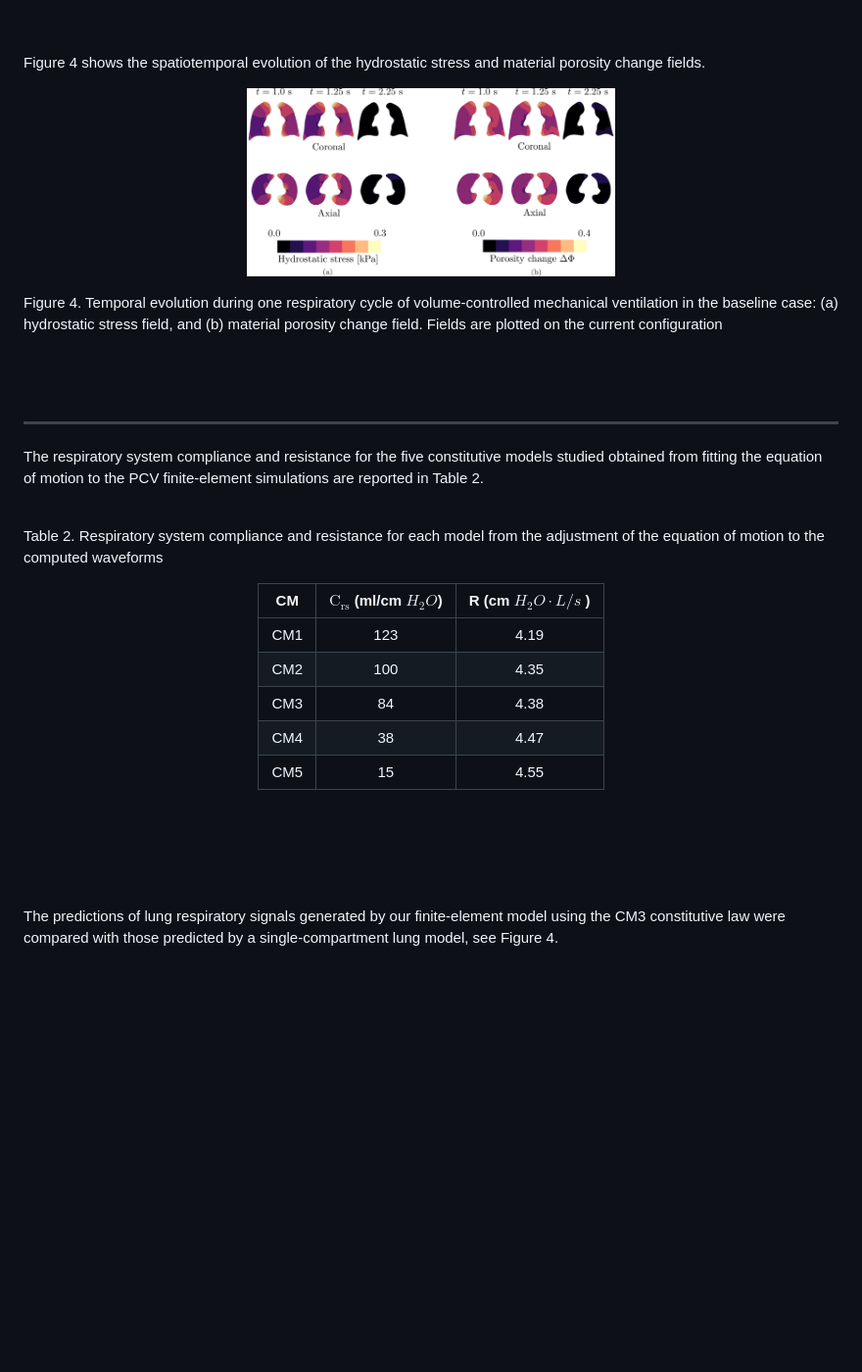
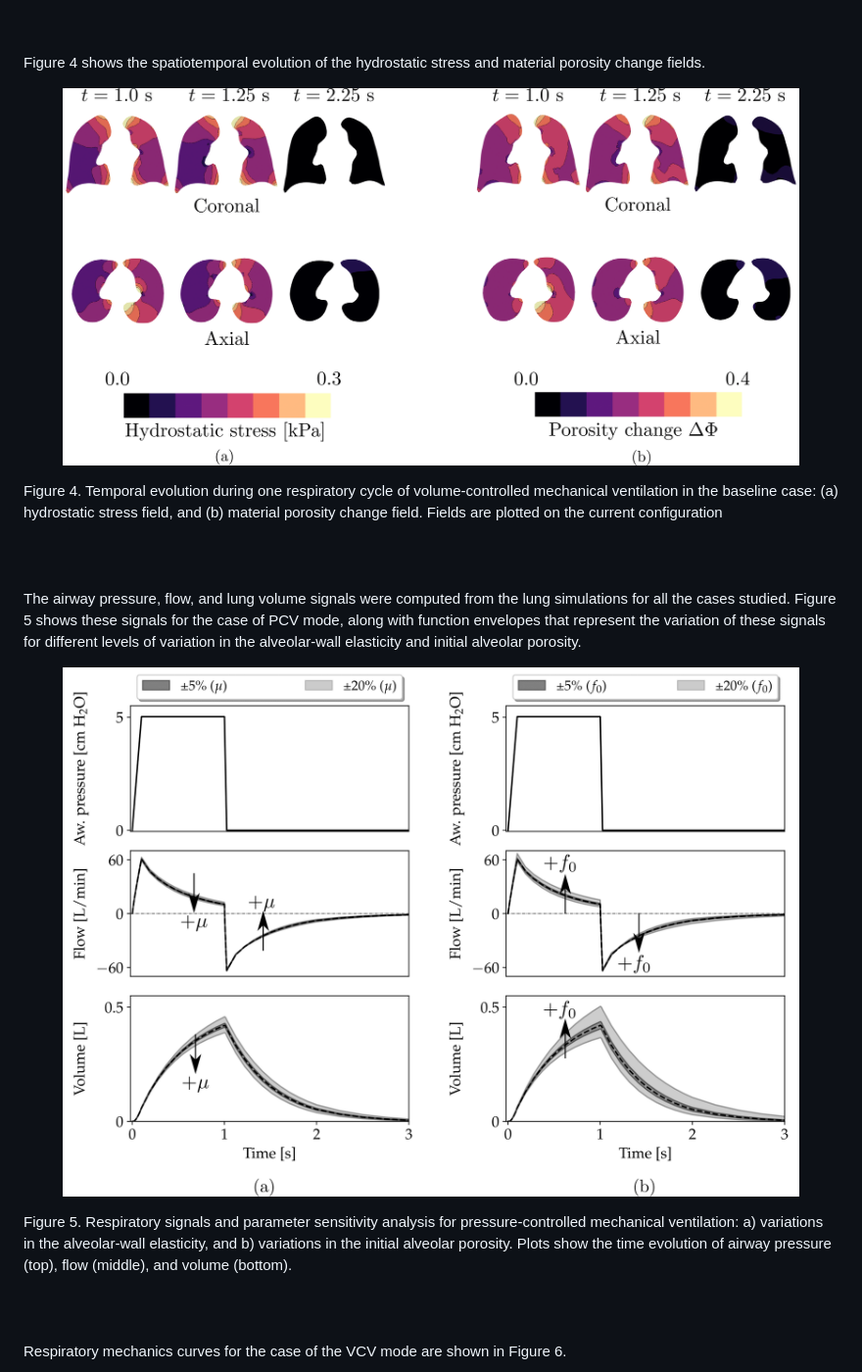
Before and after one commit to comp-medicine-uc/multiscale-lung-mechanics, a Markdown page: README.md, the part around the change printed below. Shown: that part at 98% size. GitHub-like rendering; blank space fills up the shorter version.

```diff
--- a/README.md
+++ b/README.md
@@ -33,7 +33,7 @@ mechanical ventilation in the baseline case: (a) jacobian field, and (b) alveola
 Figure 4 shows the spatiotemporal evolution of the hydrostatic stress and material porosity change fields.
 <figure>
 <p align="center">
-<img src="results-data/hydpor.png"  height="50%" width="50%">
+<img src="results-data/hydpor.png"  height="100%" width="100%">
 </p>
 </figure>
 Figure 4. Temporal evolution during one respiratory cycle of volume-controlled
@@ -41,34 +41,19 @@ mechanical ventilation in the  baseline case: (a) hydrostatic stress field, and
 <br/><br/><br/><br/>
 
 
+The airway pressure, flow, and lung volume signals were computed from the lung simulations for all the cases studied. Figure 5 shows these signals for the case of PCV mode, along with function envelopes that represent the variation of these signals for different levels of variation in the alveolar-wall elasticity and initial alveolar porosity.
 
-
--------
-
-The respiratory system compliance and resistance for the five constitutive models studied
-obtained from fitting the equation of motion to the PCV finite-element simulations are reported in Table 2.
-<br/><br/>
-
-Table 2. Respiratory system compliance and resistance for each model from the adjustment of the equation
-of motion to the computed waveforms
-<div align="center">
-
-| CM | $\text{C}_\text{rs}$  (ml/cm $H_2O$) | R (cm $H_2O \cdot L/s$ )|
-| :---:    |   :---:      |   :---: |
-| CM1  | 123    | 4.19    |
-| CM2   | 100     | 4.35   |
-| CM3   | 84     | 4.38    |
-| CM4   | 38     | 4.47    |
-| CM5   | 15       | 4.55
-
-</div>
-
-
+<figure>
+<p align="center">
+<img src="results-data/SA_pcv.png"  height="100%" width="100%">
+</p>
+</figure>
+Figure 5. Respiratory signals and parameter sensitivity analysis for pressure-controlled mechanical ventilation: a) variations in the alveolar-wall elasticity, and b) variations in the initial alveolar porosity.  Plots show the time evolution of airway pressure (top), flow (middle), and volume (bottom).
 <br/><br/><br/><br/>
 
 
-The predictions of lung respiratory signals generated by our finite-element model using the CM3
-constitutive law were compared with those predicted by a single-compartment lung model, see Figure 4.
+
+Respiratory mechanics curves for the case of the VCV mode are shown in Figure 6.
 
 <figure>
 <p align="center">
```
Also changed, not shown: other parts of README.md (+9 -68 lines).
